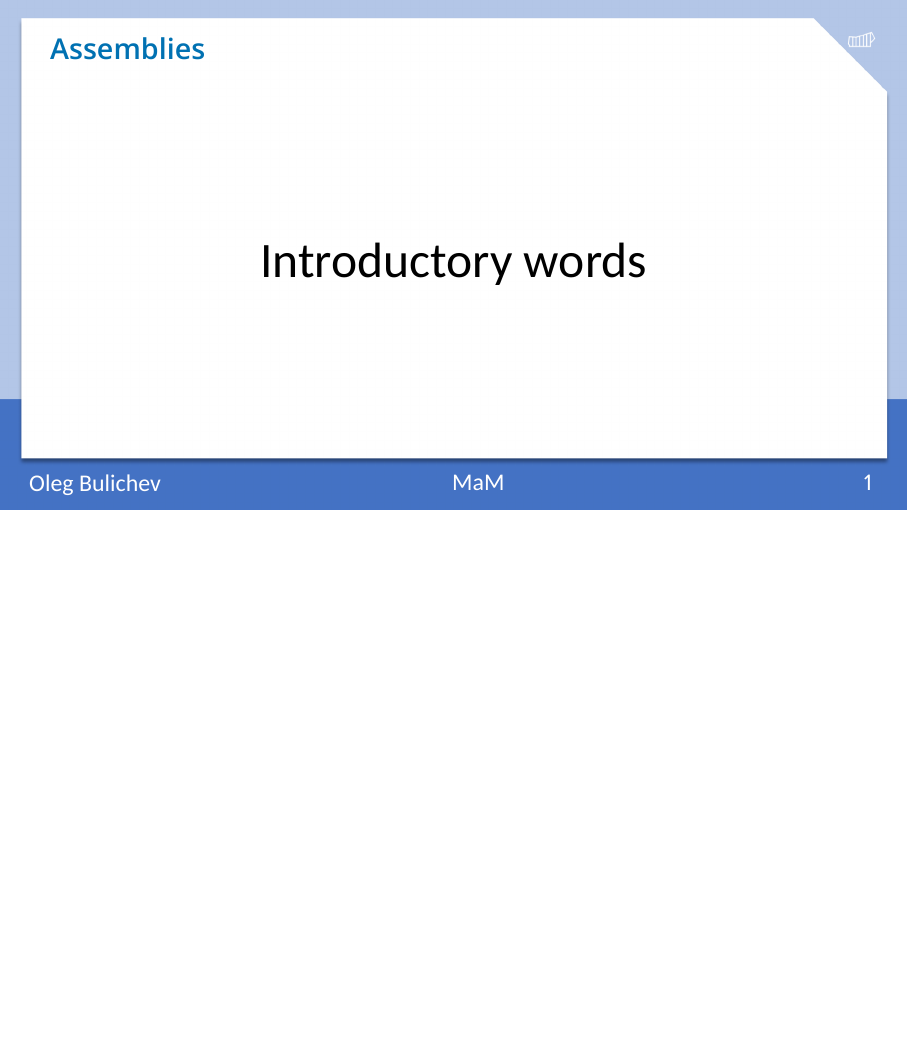
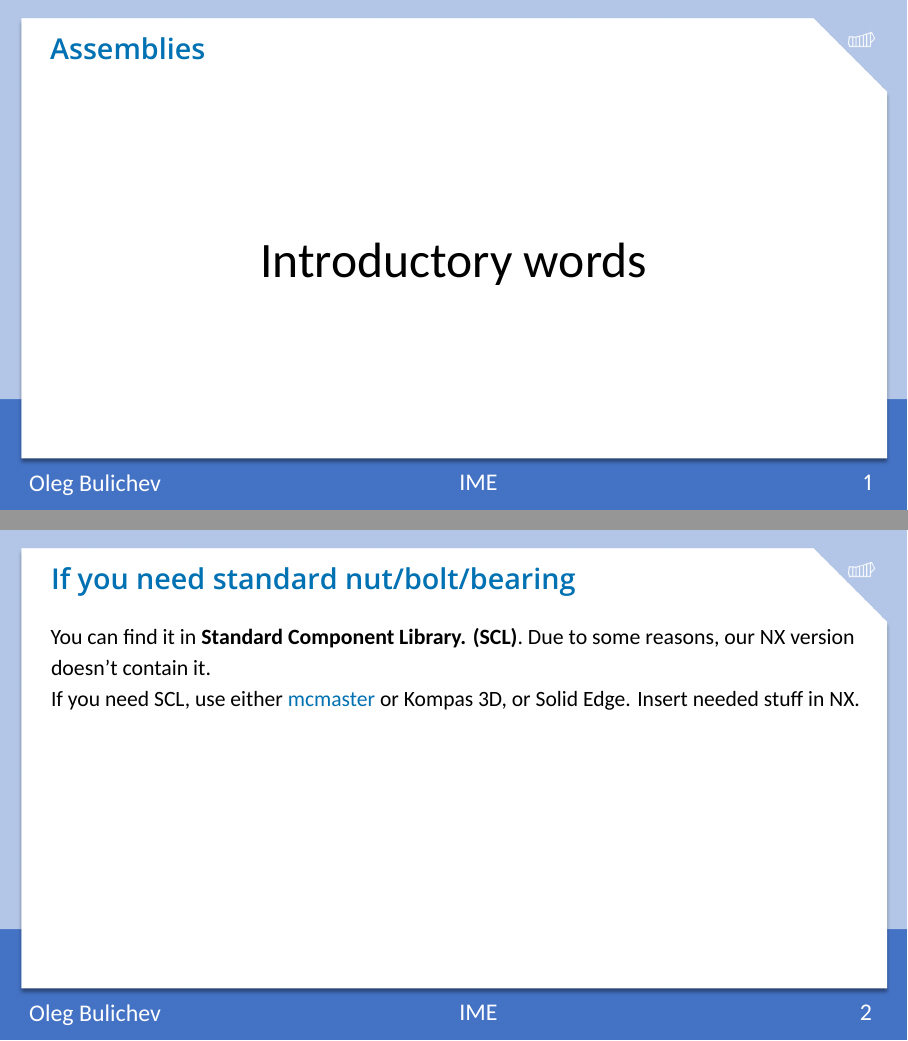
Before and after one commit to Lupasic/IME_Inno_2024, LaTeX slides (labs/CAD_ASM1/IME_CAD_ASM1.tex): page 2 of 7 before the commit and pages 2 and 3 of 8 after it, the two joined at a grey line, the shorter picture padded with empty space. The pictures show the PDF file labs/CAD_ASM1/IME_CAD_ASM1.pdf that the author committed with the source.

Commit message:
Fix lec 4, lab ASM1 and HW ASM1

```diff
--- a/labs/CAD_ASM1/IME_CAD_ASM1.tex
+++ b/labs/CAD_ASM1/IME_CAD_ASM1.tex
@@ -105,6 +105,13 @@
     Introductory words
 \end{frame}
 
+\begin{frame}[t]{If you need standard nut/bolt/bearing}
+\framesubtitle{}
+    You can find it in \textbf{Standard Component Library. (SCL)}. Due to some reasons, our NX version doesn't contain it.
+
+    If you need SCL, use either \href{https://www.mcmaster.com/}{mcmaster} or Kompas 3D, or Solid Edge. Insert needed stuff in NX.
+\end{frame}
+
 \begin{frame}[t]{Basics (1)}
     \framesubtitle{Video + labs/CAD\_ASM1/task\_data/video1.zip}
     \vspace{-0.6cm}
```
Also changed, not shown: HWs/HW_CAD_ASM1/IME_HW_CAD_ASM1.tex (+1 -1 lines), lectures/4/IME_lec4.tex (+2 -2 lines), labs/CAD_ASM1/IME_CAD_ASM1.pdf.
